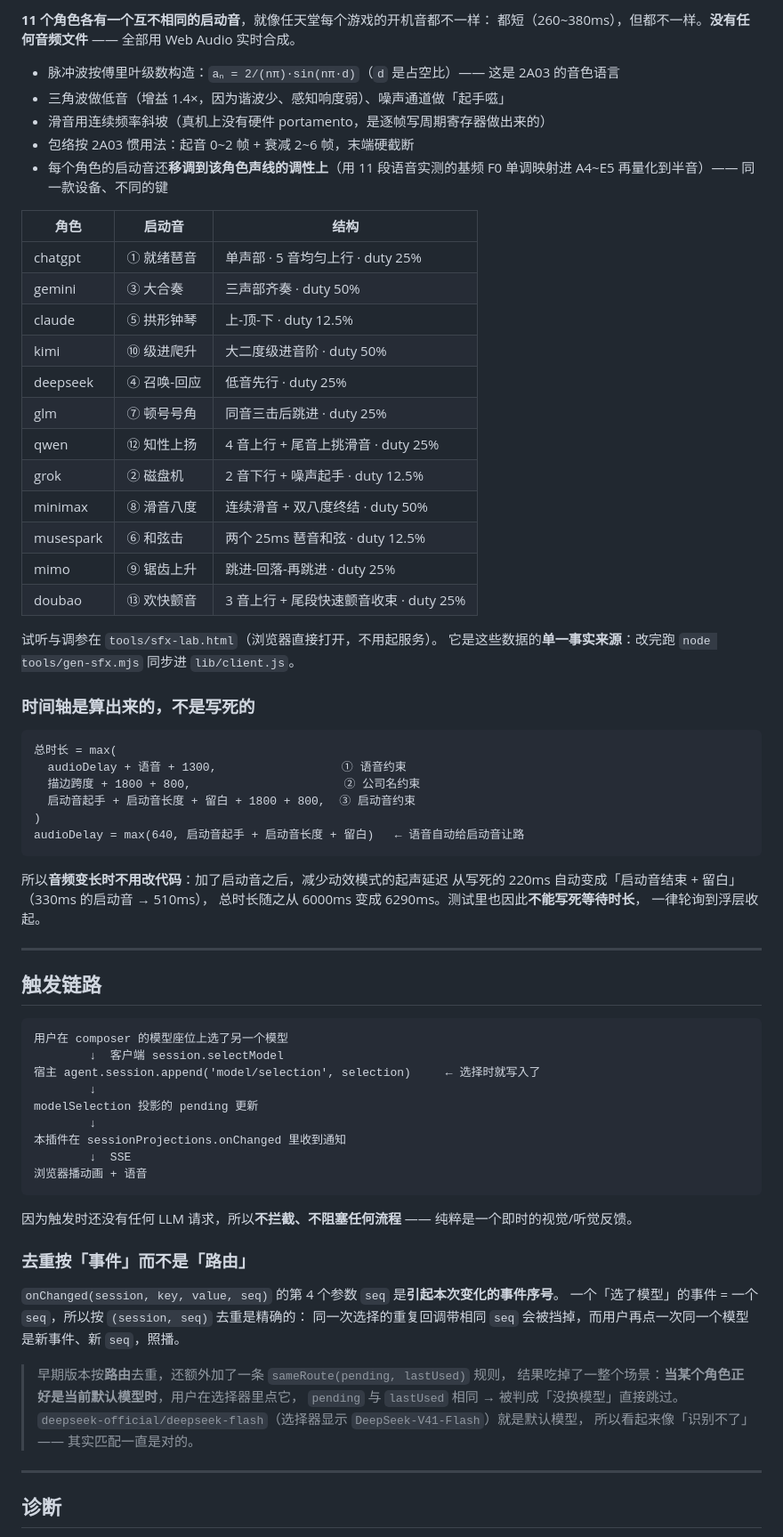
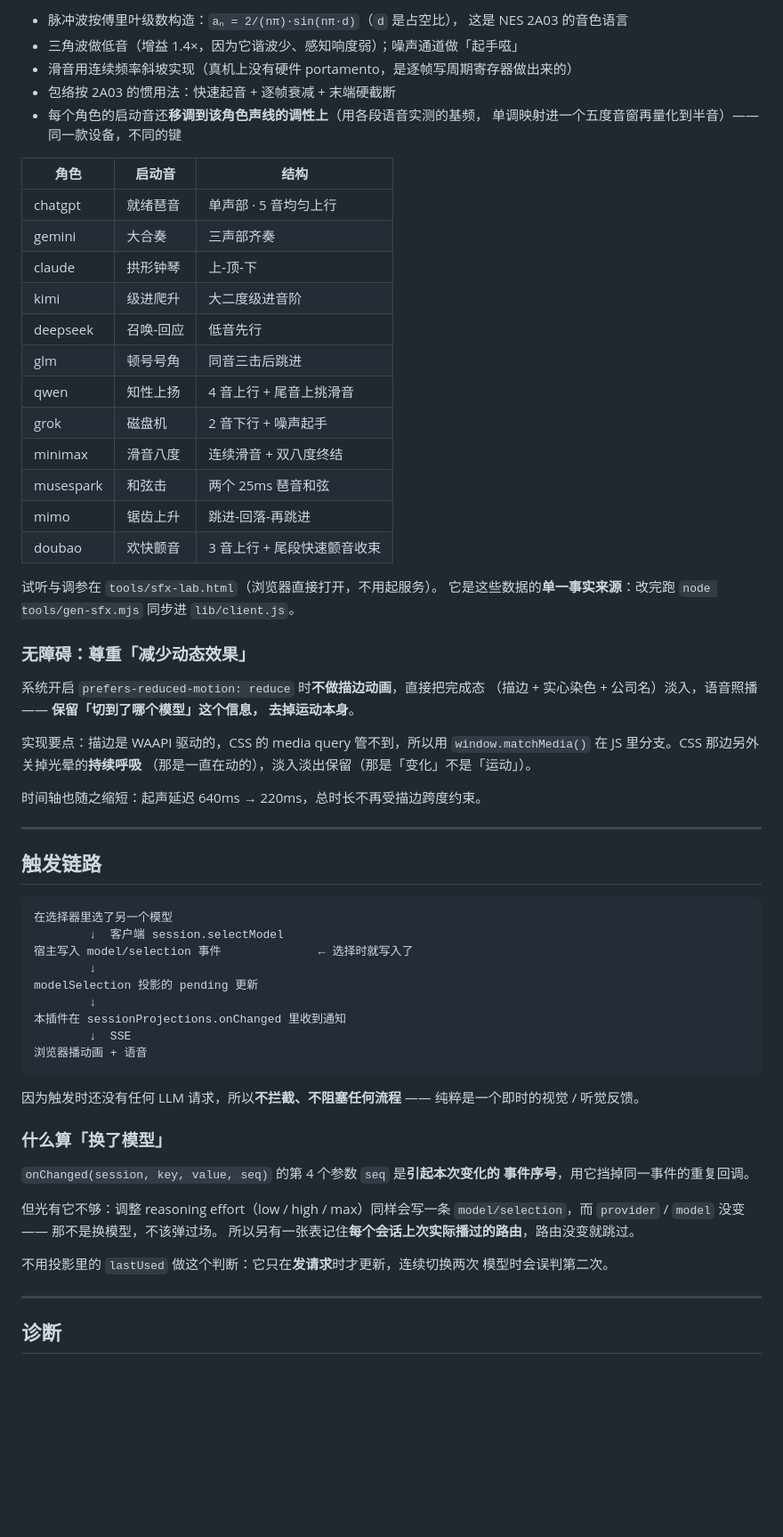
Before and after one commit to leimei7/dsh-model-switch-fx, a Markdown page: README.md, the part around one of its changes. Shown at 89% size. GitHub-like rendering; blank space fills up the shorter version.

````diff
--- a/README.md
+++ b/README.md
@@ -219,56 +206,50 @@ dsh plugin --profile web remove dsh-model-switch-fx
 
-**11 个角色各有一个互不相同的启动音**，就像任天堂每个游戏的开机音都不一样：
-都短（260~380ms），但都不一样。**没有任何音频文件** —— 全部用 Web Audio 实时合成。
-
-- 脉冲波按傅里叶级数构造：`aₙ = 2/(nπ)·sin(nπ·d)`（`d` 是占空比）—— 这是 2A03 的音色语言
-- 三角波做低音（增益 1.4×，因为谐波少、感知响度弱）、噪声通道做「起手嗞」
-- 滑音用连续频率斜坡（真机上没有硬件 portamento，是逐帧写周期寄存器做出来的）
-- 包络按 2A03 惯用法：起音 0~2 帧 + 衰减 2~6 帧，末端硬截断
-- 每个角色的启动音还**移调到该角色声线的调性上**（用 11 段语音实测的基频 F0
-  单调映射进 A4~E5 再量化到半音）—— 同一款设备、不同的键
+- 脉冲波按傅里叶级数构造：`aₙ = 2/(nπ)·sin(nπ·d)`（`d` 是占空比），
+  这是 NES 2A03 的音色语言
+- 三角波做低音（增益 1.4×，因为它谐波少、感知响度弱）；噪声通道做「起手嗞」
+- 滑音用连续频率斜坡实现（真机上没有硬件 portamento，是逐帧写周期寄存器做出来的）
+- 包络按 2A03 的惯用法：快速起音 + 逐帧衰减 + 末端硬截断
+- 每个角色的启动音还**移调到该角色声线的调性上**（用各段语音实测的基频，
+  单调映射进一个五度音窗再量化到半音）—— 同一款设备，不同的键
 
 | 角色 | 启动音 | 结构 |
 |------|--------|------|
-| chatgpt | ① 就绪琶音 | 单声部 · 5 音均匀上行 · duty 25% |
-| gemini | ③ 大合奏 | 三声部齐奏 · duty 50% |
-| claude | ⑤ 拱形钟琴 | 上-顶-下 · duty 12.5% |
-| kimi | ⑩ 级进爬升 | 大二度级进音阶 · duty 50% |
-| deepseek | ④ 召唤-回应 | 低音先行 · duty 25% |
-| glm | ⑦ 顿号号角 | 同音三击后跳进 · duty 25% |
-| qwen | ⑫ 知性上扬 | 4 音上行 + 尾音上挑滑音 · duty 25% |
-| grok | ② 磁盘机 | 2 音下行 + 噪声起手 · duty 12.5% |
-| minimax | ⑧ 滑音八度 | 连续滑音 + 双八度终结 · duty 50% |
-| musespark | ⑥ 和弦击 | 两个 25ms 琶音和弦 · duty 12.5% |
-| mimo | ⑨ 锯齿上升 | 跳进-回落-再跳进 · duty 25% |
-| doubao | ⑬ 欢快颤音 | 3 音上行 + 尾段快速颤音收束 · duty 25% |
+| chatgpt | 就绪琶音 | 单声部 · 5 音均匀上行 |
+| gemini | 大合奏 | 三声部齐奏 |
+| claude | 拱形钟琴 | 上-顶-下 |
+| kimi | 级进爬升 | 大二度级进音阶 |
+| deepseek | 召唤-回应 | 低音先行 |
+| glm | 顿号号角 | 同音三击后跳进 |
+| qwen | 知性上扬 | 4 音上行 + 尾音上挑滑音 |
+| grok | 磁盘机 | 2 音下行 + 噪声起手 |
+| minimax | 滑音八度 | 连续滑音 + 双八度终结 |
+| musespark | 和弦击 | 两个 25ms 琶音和弦 |
+| mimo | 锯齿上升 | 跳进-回落-再跳进 |
+| doubao | 欢快颤音 | 3 音上行 + 尾段快速颤音收束 |
 
 试听与调参在 `tools/sfx-lab.html`（浏览器直接打开，不用起服务）。
 它是这些数据的**单一事实来源**：改完跑 `node tools/gen-sfx.mjs` 同步进 `lib/client.js`。
 
-### 时间轴是算出来的，不是写死的
+### 无障碍：尊重「减少动态效果」
 
-```
-总时长 = max(
-  audioDelay + 语音 + 1300,                  ① 语音约束
-  描边跨度 + 1800 + 800,                      ② 公司名约束
-  启动音起手 + 启动音长度 + 留白 + 1800 + 800,  ③ 启动音约束
-)
-audioDelay = max(640, 启动音起手 + 启动音长度 + 留白)   ← 语音自动给启动音让路
-```
+系统开启 `prefers-reduced-motion: reduce` 时**不做描边动画**，直接把完成态
+（描边 + 实心染色 + 公司名）淡入，语音照播 —— **保留「切到了哪个模型」这个信息，
+去掉运动本身**。
 
-所以**音频变长时不用改代码**：加了启动音之后，减少动效模式的起声延迟
-从写死的 220ms 自动变成「启动音结束 + 留白」（330ms 的启动音 → 510ms），
-总时长随之从 6000ms 变成 6290ms。测试里也因此**不能写死等待时长**，
-一律轮询到浮层收起。
+实现要点：描边是 WAAPI 驱动的，CSS 的 media query 管不到，所以用
+`window.matchMedia()` 在 JS 里分支。CSS 那边另外关掉光晕的**持续呼吸**
+（那是一直在动的），淡入淡出保留（那是「变化」不是「运动」）。
+
+时间轴也随之缩短：起声延迟 640ms → 220ms，总时长不再受描边跨度约束。
 
 ---
 
 ## 触发链路
 
 ```
-用户在 composer 的模型座位上选了另一个模型
+在选择器里选了另一个模型
         ↓  客户端 session.selectModel
-宿主 agent.session.append('model/selection', selection)     ← 选择时就写入了
+宿主写入 model/selection 事件              ← 选择时就写入了
         ↓
 modelSelection 投影的 pending 更新
         ↓
@@ -278,19 +259,19 @@ modelSelection 投影的 pending 更新
 ```
 
 因为触发时还没有任何 LLM 请求，所以**不拦截、不阻塞任何流程** ——
-纯粹是一个即时的视觉/听觉反馈。
+纯粹是一个即时的视觉 / 听觉反馈。
 
-### 去重按「事件」而不是「路由」
+### 什么算「换了模型」
 
-`onChanged(session, key, value, seq)` 的第 4 个参数 `seq` 是**引起本次变化的事件序号**。
-一个「选了模型」的事件 = 一个 `seq`，所以按 `(session, seq)` 去重是精确的：
-同一次选择的重复回调带相同 `seq` 会被挡掉，而用户再点一次同一个模型是新事件、新 `seq`，照播。
+`onChanged(session, key, value, seq)` 的第 4 个参数 `seq` 是**引起本次变化的
+事件序号**，用它挡掉同一事件的重复回调。
 
-> 早期版本按**路由**去重，还额外加了一条 `sameRoute(pending, lastUsed)` 规则，
-> 结果吃掉了一整个场景：**当某个角色正好是当前默认模型时**，用户在选择器里点它，
-> `pending` 与 `lastUsed` 相同 → 被判成「没换模型」直接跳过。
-> `deepseek-official/deepseek-flash`（选择器显示 `DeepSeek-V41-Flash`）就是默认模型，
-> 所以看起来像「识别不了」—— 其实匹配一直是对的。
+但光有它不够：调整 reasoning effort（low / high / max）同样会写一条
+`model/selection`，而 `provider` / `model` 没变 —— 那不是换模型，不该弹过场。
+所以另有一张表记住**每个会话上次实际播过的路由**，路由没变就跳过。
+
+不用投影里的 `lastUsed` 做这个判断：它只在**发请求**时才更新，连续切换两次
+模型时会误判第二次。
 
 ---
 
````
Also changed, not shown: other parts of README.md (+235 -227 lines).
